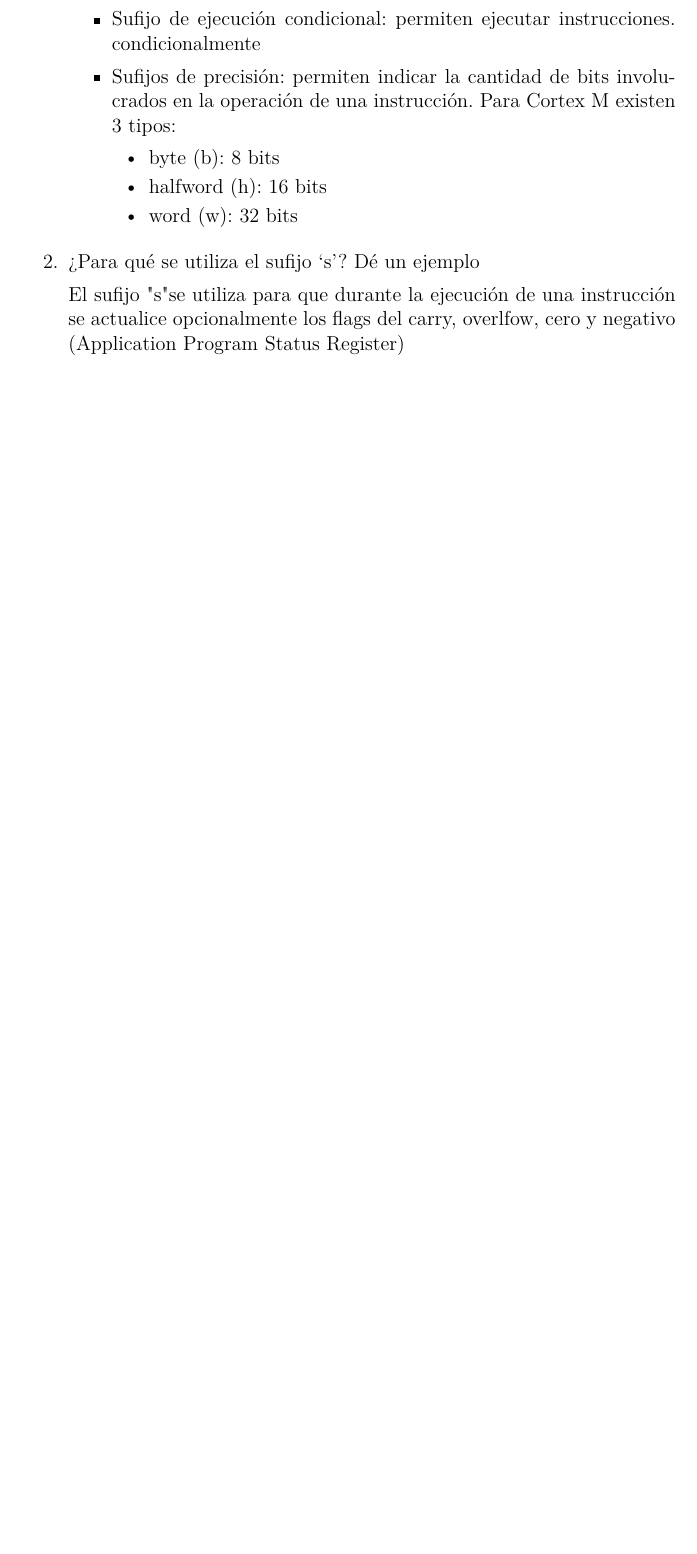
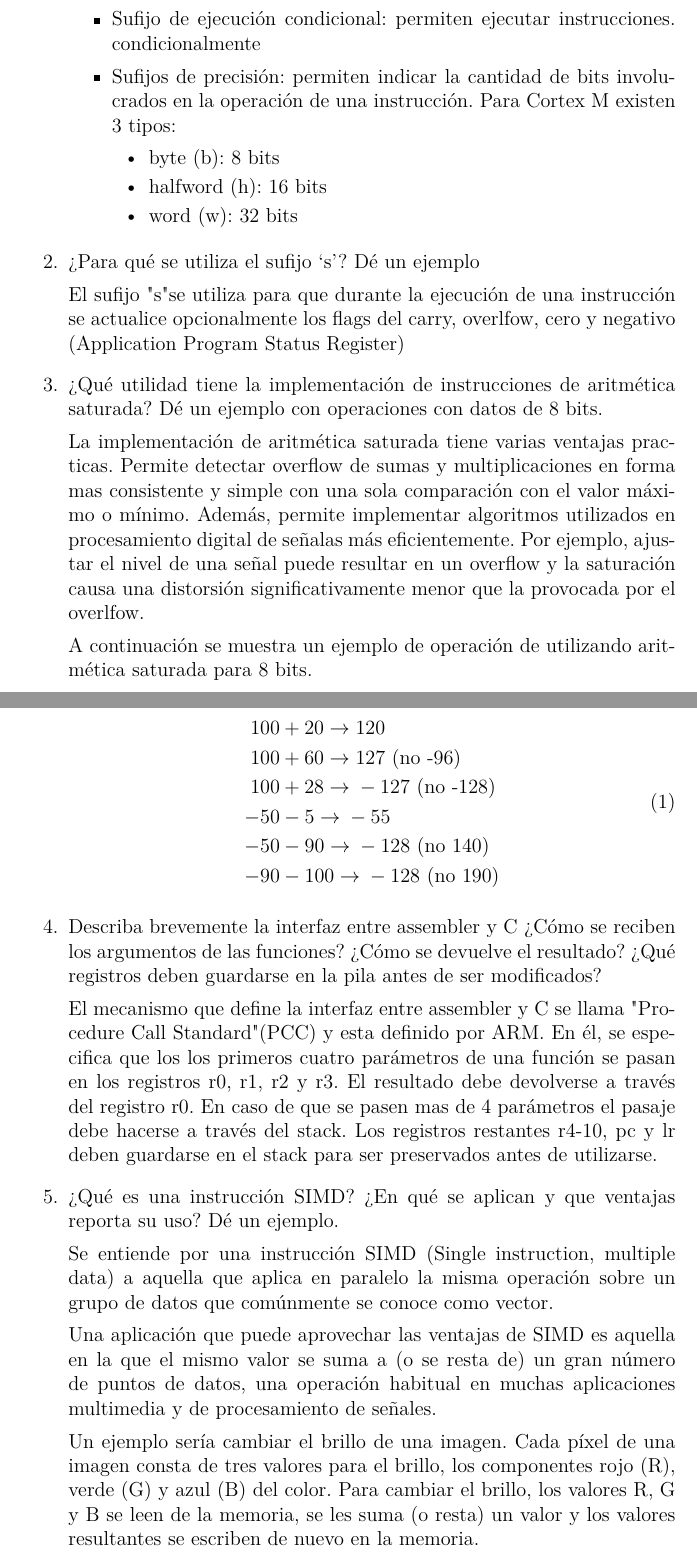
Before and after one commit to gtalocchino/Arquitectura-de-Microprocesadores, a LaTeX document (Preguntas orientadoras/main.tex): part of page 5 of 5 before the commit and two parts of pages 5 and 6 of 6 after it, the two joined at a grey line, cut so that both start at the same text, the shorter picture padded with empty space. Compiled offline with pdfLaTeX.

Commit message:
Se agrega respuestas restantes sobre preguntas sobre ISA

```diff
--- a/Preguntas orientadoras/main.tex
+++ b/Preguntas orientadoras/main.tex
@@ -4,6 +4,7 @@
 \usepackage[T1]{fontenc}
 \usepackage{lmodern}
 \usepackage{graphicx}
+\usepackage{amsmath}
 
 \makeatletter
 \newcommand\setItemnumber[1]{\setcounter{enum\romannumeral\@enumdepth}{\numexpr#1-1\relax}}
@@ -193,6 +194,52 @@
     El sufijo "s" se utiliza para que durante la ejecución de una instrucción se actualice
     opcionalmente los flags del carry, overlfow, cero y negativo (Application Program Status Register)
 
+    \item ¿Qué utilidad tiene la implementación de instrucciones de aritmética saturada? Dé un
+    ejemplo con operaciones con datos de 8 bits.
+
+    La implementación de aritmética saturada tiene varias ventajas practicas. Permite detectar overflow
+    de sumas y multiplicaciones en forma mas consistente y simple con una sola comparación con el valor
+    máximo o mínimo. Además, permite implementar algoritmos utilizados en procesamiento digital de
+    señalas más eficientemente. Por ejemplo, ajustar el nivel de una señal puede resultar en un overflow
+    y la saturación causa una distorsión significativamente menor que la provocada por el overlfow.
+
+    A continuación se muestra un ejemplo de operación de utilizando aritmética saturada para 8 bits.
+
+    \begin{equation}
+    \begin{split}
+    100 &+ 20 \rightarrow{} 120 \\
+    100 &+ 60 \rightarrow{} 127 \,\, \text{(no -96)} \\
+    100 &+ 28 \rightarrow{} -127  \,\,  \text{(no -128)} \\
+    -50 &- 5 \rightarrow{} -55 \\
+    -50 &- 90 \rightarrow{} -128  \,\,  \text{(no 140)} \\
+    -90 &- 100 \rightarrow{} -128  \,\,  \text{(no 190)}
+    \end{split}
+    \end{equation}
+
+
+    \item Describa brevemente la interfaz entre assembler y C ¿Cómo se reciben los argumentos de las
+    funciones? ¿Cómo se devuelve el resultado? ¿Qué registros deben guardarse en la pila
+    antes de ser modificados?
+
+    El mecanismo que define la interfaz entre assembler y C se llama "Procedure Call Standard" (PCC) y
+    esta definido por ARM. En él, se especifica que los los primeros cuatro parámetros de una función
+    se pasan en los registros r0, r1, r2 y r3. El resultado debe devolverse a través del registro r0.
+    En caso de que se pasen mas de 4 parámetros el pasaje debe hacerse a través del stack. Los registros
+    restantes r4-10, pc y lr deben guardarse en el stack para ser preservados antes de utilizarse.
+
+    \item¿Qué es una instrucción SIMD? ¿En qué se aplican y que ventajas reporta su uso? Dé un ejemplo.
+
+    Se entiende por una instrucción SIMD (Single instruction, multiple data) a aquella que aplica en
+    paralelo la misma operación sobre un grupo de datos que comúnmente se conoce como vector.
+
+    Una aplicación que puede aprovechar las ventajas de SIMD es aquella en la que el mismo valor
+    se suma a (o se resta de) un gran número de puntos de datos, una operación habitual en muchas
+    aplicaciones multimedia y de procesamiento de señales.
+
+    Un ejemplo sería cambiar el brillo de una imagen. Cada píxel de una imagen consta de tres valores
+    para el brillo, los componentes rojo (R), verde (G) y azul (B) del color. Para cambiar el brillo,
+    los valores R, G y B se leen de la memoria, se les suma (o resta) un valor y los valores
+    resultantes se escriben de nuevo en la memoria.
 
 \end{enumerate}
 
```
Also changed, not shown: Preguntas orientadoras/Preguntas orientadoras.pdf, Preguntas orientadoras/main.tex (4 more changed lines).
